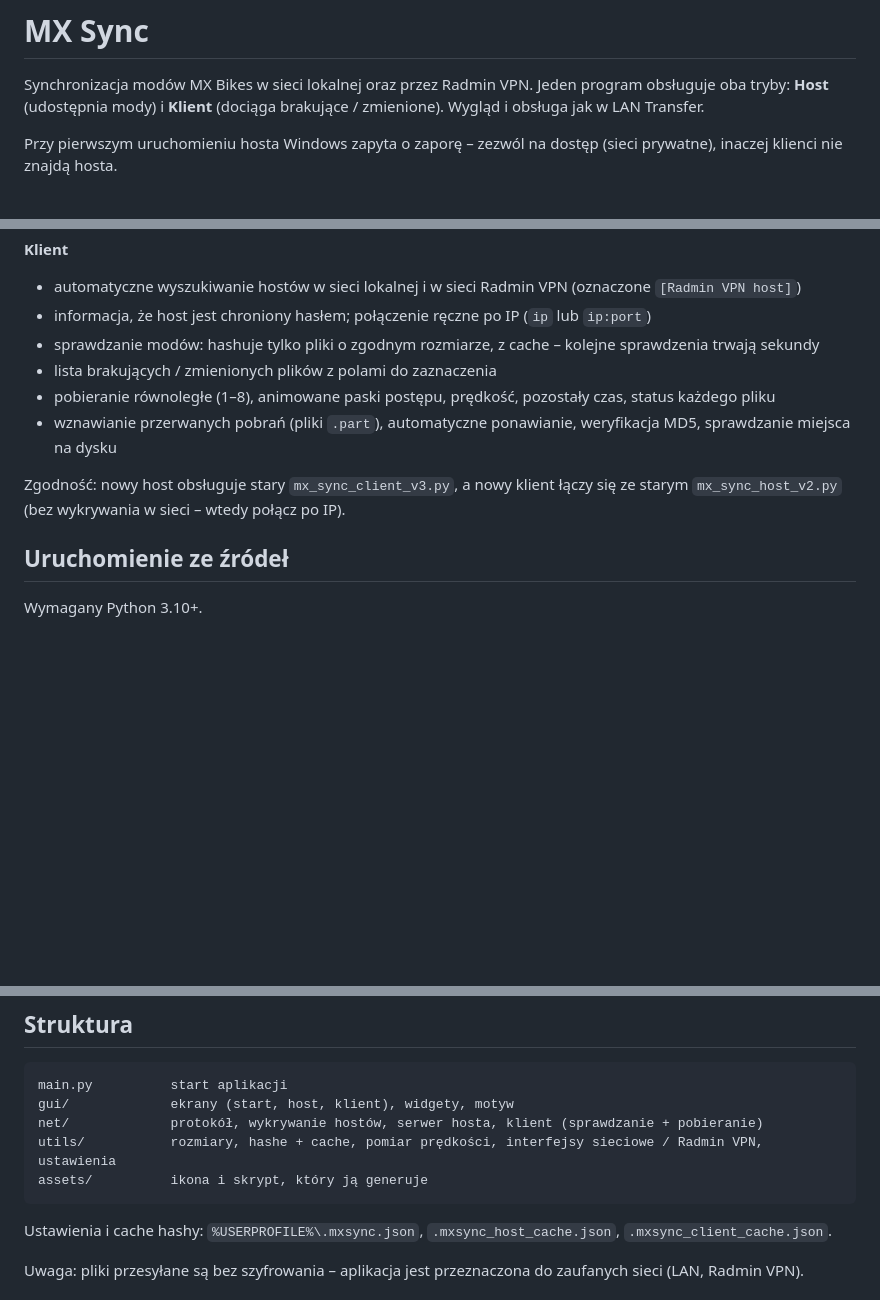
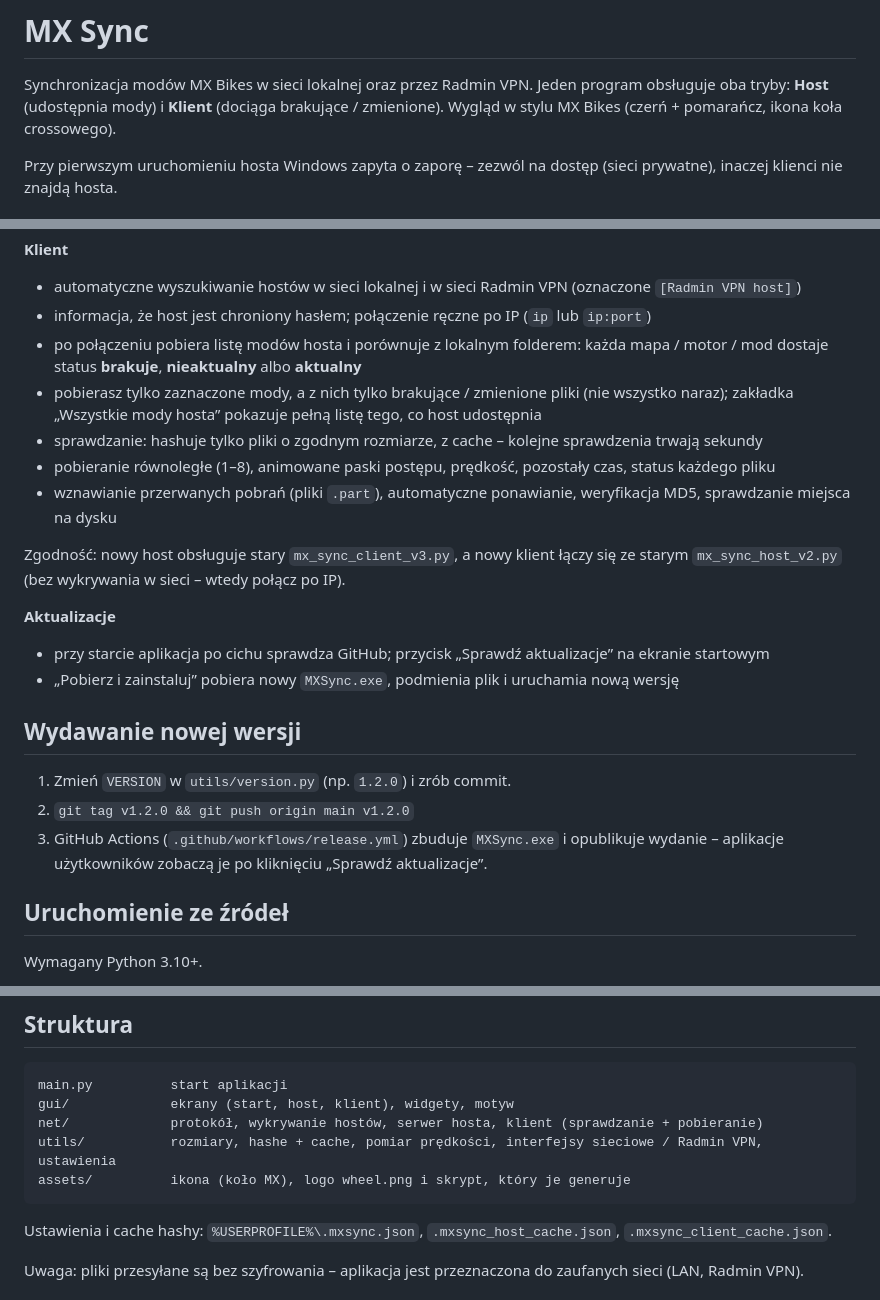
Before and after one commit to Kadrixter/mx-sync, a Markdown page: README.md, 3 parts joined by grey strips. Drawn GitHub-style; blank space fills up the shorter version.

````diff
--- a/README.md
+++ b/README.md
@@ -2,7 +2,7 @@
 
 Synchronizacja modów MX Bikes w sieci lokalnej oraz przez Radmin VPN.
 Jeden program obsługuje oba tryby: **Host** (udostępnia mody) i **Klient** (dociąga brakujące / zmienione).
-Wygląd i obsługa jak w LAN Transfer.
+Wygląd w stylu MX Bikes (czerń + pomarańcz, ikona koła crossowego).
 
 Przy pierwszym uruchomieniu hosta Windows zapyta o zaporę – zezwól na dostęp (sieci prywatne), inaczej klienci nie znajdą hosta.
 
@@ -20,13 +20,27 @@ Przy pierwszym uruchomieniu hosta Windows zapyta o zaporę – zezwól na dostę
 **Klient**
 - automatyczne wyszukiwanie hostów w sieci lokalnej i w sieci Radmin VPN (oznaczone `[Radmin VPN host]`)
 - informacja, że host jest chroniony hasłem; połączenie ręczne po IP (`ip` lub `ip:port`)
-- sprawdzanie modów: hashuje tylko pliki o zgodnym rozmiarze, z cache – kolejne sprawdzenia trwają sekundy
-- lista brakujących / zmienionych plików z polami do zaznaczenia
+- po połączeniu pobiera listę modów hosta i porównuje z lokalnym folderem: każda mapa / motor / mod
+  dostaje status **brakuje**, **nieaktualny** albo **aktualny**
+- pobierasz tylko zaznaczone mody, a z nich tylko brakujące / zmienione pliki (nie wszystko naraz);
+  zakładka „Wszystkie mody hosta” pokazuje pełną listę tego, co host udostępnia
+- sprawdzanie: hashuje tylko pliki o zgodnym rozmiarze, z cache – kolejne sprawdzenia trwają sekundy
 - pobieranie równoległe (1–8), animowane paski postępu, prędkość, pozostały czas, status każdego pliku
 - wznawianie przerwanych pobrań (pliki `.part`), automatyczne ponawianie, weryfikacja MD5, sprawdzanie miejsca na dysku
 
 Zgodność: nowy host obsługuje stary `mx_sync_client_v3.py`, a nowy klient łączy się ze starym `mx_sync_host_v2.py`
 (bez wykrywania w sieci – wtedy połącz po IP).
+
+**Aktualizacje**
+- przy starcie aplikacja po cichu sprawdza GitHub; przycisk „Sprawdź aktualizacje” na ekranie startowym
+- „Pobierz i zainstaluj” pobiera nowy `MXSync.exe`, podmienia plik i uruchamia nową wersję
+
+## Wydawanie nowej wersji
+
+1. Zmień `VERSION` w `utils/version.py` (np. `1.2.0`) i zrób commit.
+2. `git tag v1.2.0 && git push origin main v1.2.0`
+3. GitHub Actions (`.github/workflows/release.yml`) zbuduje `MXSync.exe` i opublikuje wydanie –
+   aplikacje użytkowników zobaczą je po kliknięciu „Sprawdź aktualizacje”.
 
 ## Uruchomienie ze źródeł
 
@@ -53,7 +67,7 @@ main.py          start aplikacji
 gui/             ekrany (start, host, klient), widgety, motyw
 net/             protokół, wykrywanie hostów, serwer hosta, klient (sprawdzanie + pobieranie)
 utils/           rozmiary, hashe + cache, pomiar prędkości, interfejsy sieciowe / Radmin VPN, ustawienia
-assets/          ikona i skrypt, który ją generuje
+assets/          ikona (koło MX), logo wheel.png i skrypt, który je generuje
 ```
 
 Ustawienia i cache hashy: `%USERPROFILE%\.mxsync.json`, `.mxsync_host_cache.json`, `.mxsync_client_cache.json`.
````
Also changed, not shown: assets/wheel.png (added), 15 other files.
